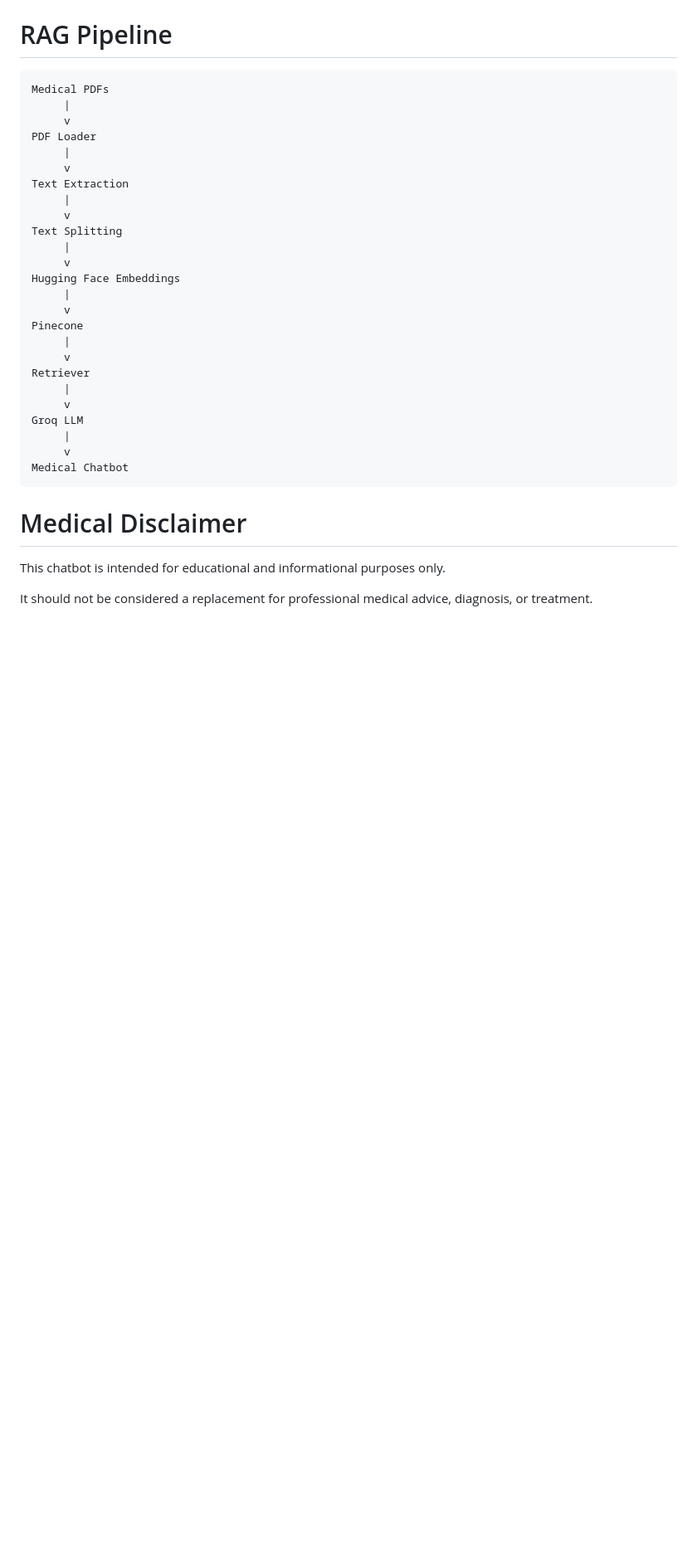
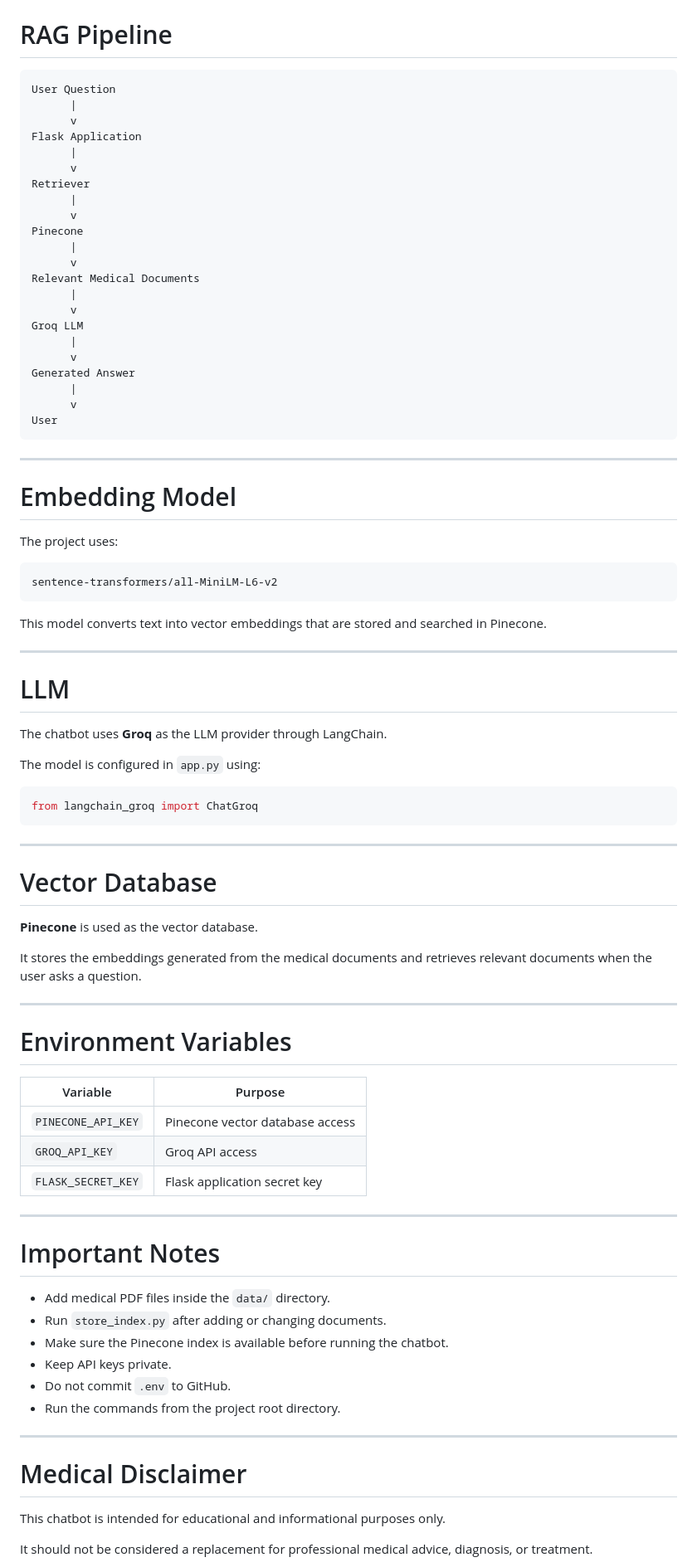
Before and after one commit to bhamniyaravi/Medical-Chatbot, a Markdown page: README.md, the part around one of its changes. Shown at 83% size. GitHub-like rendering; blank space fills up the shorter version.

````diff
--- a/README.md
+++ b/README.md
@@ -203,32 +338,84 @@ http://localhost:8080
 # RAG Pipeline
 
 ```text
-Medical PDFs
-     |
-     v
-PDF Loader
-     |
-     v
-Text Extraction
-     |
-     v
-Text Splitting
-     |
-     v
-Hugging Face Embeddings
-     |
-     v
+User Question
+      |
+      v
+Flask Application
+      |
+      v
+Retriever
+      |
+      v
 Pinecone
-     |
-     v
-Retriever
-     |
-     v
+      |
+      v
+Relevant Medical Documents
+      |
+      v
 Groq LLM
-     |
-     v
-Medical Chatbot
+      |
+      v
+Generated Answer
+      |
+      v
+User
 ```
+
+---
+
+# Embedding Model
+
+The project uses:
+
+```text
+sentence-transformers/all-MiniLM-L6-v2
+```
+
+This model converts text into vector embeddings that are stored and searched in Pinecone.
+
+---
+
+# LLM
+
+The chatbot uses **Groq** as the LLM provider through LangChain.
+
+The model is configured in `app.py` using:
+
+```python
+from langchain_groq import ChatGroq
+```
+
+---
+
+# Vector Database
+
+**Pinecone** is used as the vector database.
+
+It stores the embeddings generated from the medical documents and retrieves relevant documents when the user asks a question.
+
+---
+
+# Environment Variables
+
+| Variable | Purpose |
+|---|---|
+| `PINECONE_API_KEY` | Pinecone vector database access |
+| `GROQ_API_KEY` | Groq API access |
+| `FLASK_SECRET_KEY` | Flask application secret key |
+
+---
+
+# Important Notes
+
+- Add medical PDF files inside the `data/` directory.
+- Run `store_index.py` after adding or changing documents.
+- Make sure the Pinecone index is available before running the chatbot.
+- Keep API keys private.
+- Do not commit `.env` to GitHub.
+- Run the commands from the project root directory.
+
+---
 
 # Medical Disclaimer
 
````
Also changed, not shown: other parts of README.md (+221 -82 lines).
